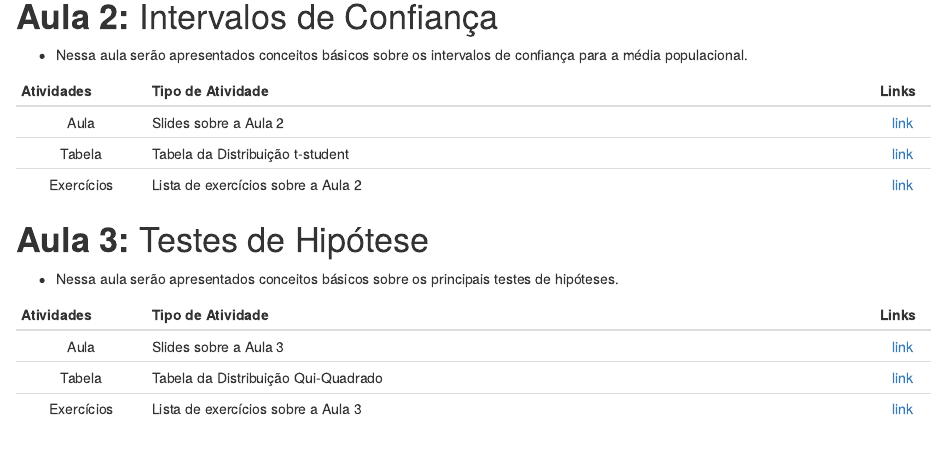
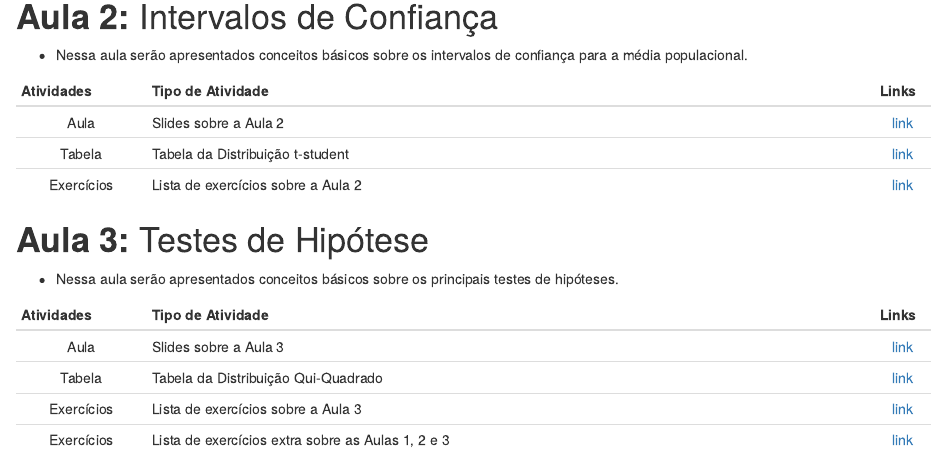
Before and after one commit to wtassinari/Estatistica_Aplicada, an R Markdown document (index.Rmd): the page in a window 1100 px wide, from 2520 px down. Rendered offline with R 4.5, knitr and Pandoc, with nearby package versions; drawn as R Markdown's standard HTML page in place of the format the file asks for.

Commit message:
Add files via upload

```diff
--- a/index.Rmd
+++ b/index.Rmd
@@ -211,3 +211,4 @@ inferior ao menor conceito obtido anteriormente, mas esta substituição deve re
 | Aula | Slides sobre a Aula 3 | [link](https://drive.google.com/file/d/1PX_vaAQhQjT7A09UVqZYPxCMJfQb9rdY/view?usp=share_link)   |
 | Tabela | Tabela da Distribuição Qui-Quadrado | [link](https://drive.google.com/file/d/1uBXwM2xwX2Nu4zrYekBFwNY1LpMLxeBa/view?usp=share_link)   |
 | Exercícios | Lista de exercícios sobre a Aula 3 |  [link](https://drive.google.com/file/d/1Qq7xdy_52krRlXxAnMZFy2BI9WAsShqY/view?usp=share_link)  |
+| Exercícios | Lista de exercícios extra sobre as Aulas 1, 2 e 3 |  [link](https://drive.google.com/file/d/1LqSEl57NDeNVmqZ35NrpBHmSdloxv48P/view?usp=share_link)  |
```
Also changed, not shown: index.html.
